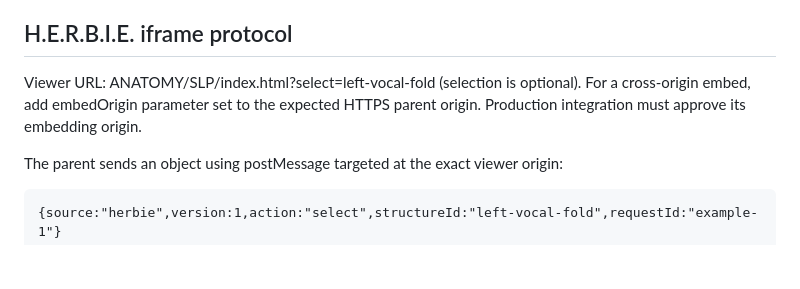
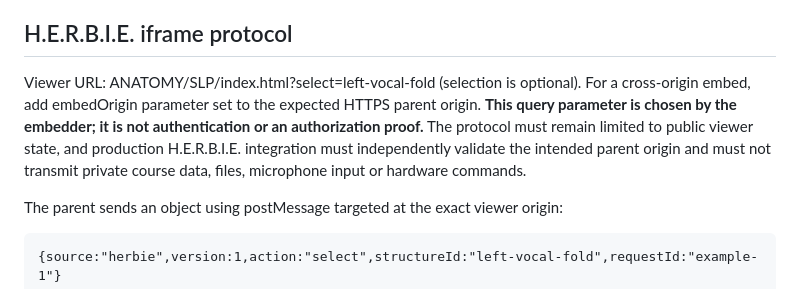
Before and after one commit to jimedusot-beep/3D-vision, a Markdown page: ANATOMY/SLP/SOURCES.md, the part around the change. GitHub-like rendering; blank space fills up the shorter version.

Commit message:
Clarify that iframe embed-origin parameter is not authentication

```diff
--- a/ANATOMY/SLP/SOURCES.md
+++ b/ANATOMY/SLP/SOURCES.md
@@ -21,7 +21,7 @@ No private coursework from HERBIE_SLP_Knowledge_2026-10-30.zip is redistributed.
 ## H.E.R.B.I.E. iframe protocol
 
 Viewer URL: ANATOMY/SLP/index.html?select=left-vocal-fold (selection is optional).
-For a cross-origin embed, add embedOrigin parameter set to the expected HTTPS parent origin. Production integration must approve its embedding origin.
+For a cross-origin embed, add embedOrigin parameter set to the expected HTTPS parent origin. **This query parameter is chosen by the embedder; it is not authentication or an authorization proof.** The protocol must remain limited to public viewer state, and production H.E.R.B.I.E. integration must independently validate the intended parent origin and must not transmit private course data, files, microphone input or hardware commands.
 
 The parent sends an object using postMessage targeted at the exact viewer origin:
 
```
